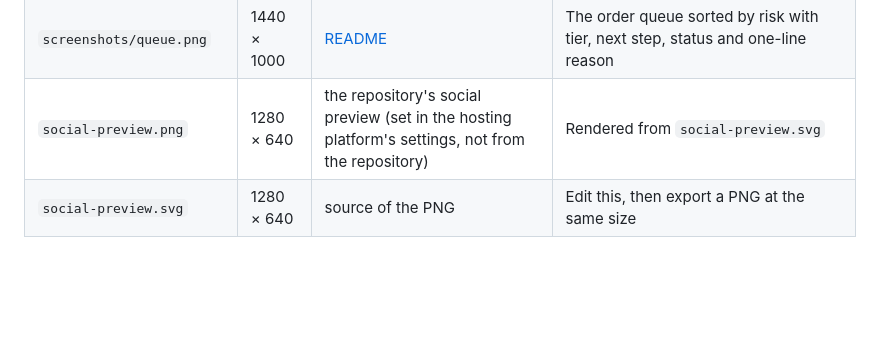
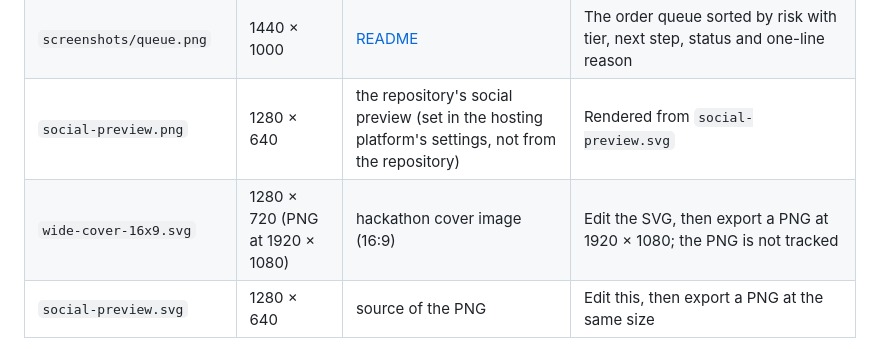
Before and after one commit to omarbounawarapy/wasel, a Markdown page: docs/assets/README.md, the part around the change. Drawn GitHub-style; blank space fills up the shorter version.

Commit message:
Add a 16:9 cover and note the Rule Book requirements

```diff
--- a/docs/assets/README.md
+++ b/docs/assets/README.md
@@ -5,6 +5,7 @@
 | `screenshots/order-detail.png` | 1440 × 1000 | [README](../../README.md) | An order scored HIGH 87: risky phrases highlighted in the customer's message, the reason and the drafted confirmation message |
 | `screenshots/queue.png` | 1440 × 1000 | [README](../../README.md) | The order queue sorted by risk with tier, next step, status and one-line reason |
 | `social-preview.png` | 1280 × 640 | the repository's social preview (set in the hosting platform's settings, not from the repository) | Rendered from `social-preview.svg` |
+| `wide-cover-16x9.svg` | 1280 × 720 (PNG at 1920 × 1080) | hackathon cover image (16:9) | Edit the SVG, then export a PNG at 1920 × 1080; the PNG is not tracked |
 | `social-preview.svg` | 1280 × 640 | source of the PNG | Edit this, then export a PNG at the same size |
 
 The screenshots show the sample data that `make demo` serves (public mode, seeded) in the web UI built by `make web`. All content is synthetic. Retake them whenever the queue or order screens change visibly.
```
Also changed, not shown: docs/internal/submission-form.md (+3 -3 lines), docs/assets/wide-cover-16x9.png (added), 1 other file.
